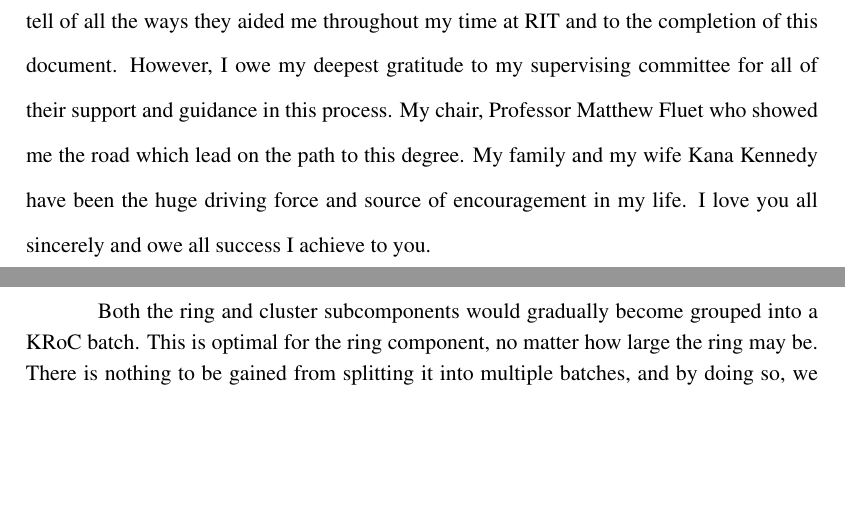
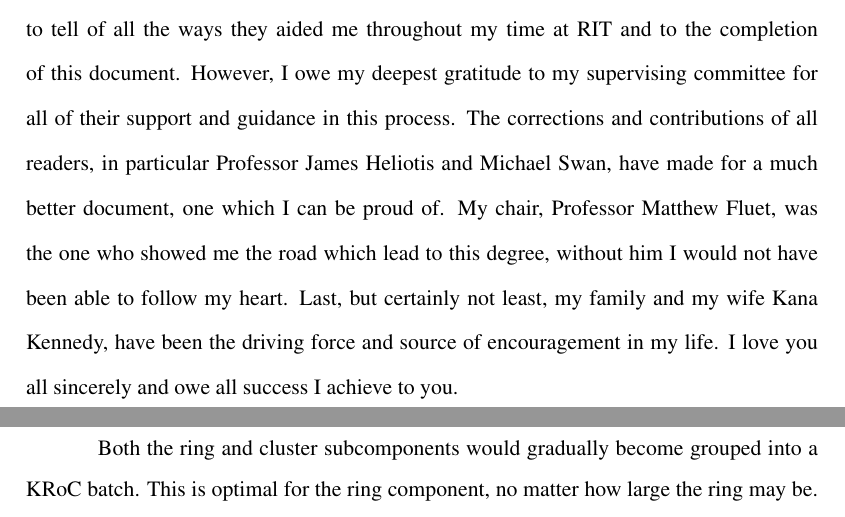
Before and after one commit to dstar4138/thesis_cooperativity, a LaTeX thesis (Thesis/thesis.tex): two parts of pages 3 and 20 of 64 before the commit and two parts of pages 3 and 24 of 75 after it, joined at a grey line, cut so that both start at the same text, the shorter picture padded with empty space. Compiled offline with pdfLaTeX.

Commit message:
Updated Ack, turned of debug, switched to 1.5 space. According to infoguides.rit.edu/thesis-services, the document cannot be single spaced. I believe at this point the document meets all style guide requirements.

```diff
--- a/Thesis/thesis.tex
+++ b/Thesis/thesis.tex
@@ -172,8 +172,8 @@
 % Some optional commands to change the document's defaults.      %
 %%%%%%%%%%%%%%%%%%%%%%%%%%%%%%%%%%%%%%%%%%%%%%%%%%%%%%%%%%%%%%%%%%%%%%
 %
-\singlespacing
-%\oneandonehalfspacing
+%\singlespacing
+\oneandonehalfspacing
 
 %\singlespacequote
 \oneandonehalfspacequote
@@ -305,10 +305,13 @@ I wish to thank the multitudes of people who helped me, but time would fail me
 to tell of all the ways they aided me throughout my time at RIT and to the
 completion of this document. However, I owe my deepest gratitude to my
 supervising committee for all of their support and guidance in this process.
-My chair, Professor Matthew Fluet who showed me the road which lead on the path
-to this degree. My family and my wife Kana Kennedy have been the huge driving
-force and source of encouragement in my life. I love you all sincerely and owe
-all success I achieve to you.
+The corrections and contributions of all readers, in particular Professor
+James Heliotis and Michael Swan, have made for a much better document, one which I can
+be proud of. My chair, Professor Matthew Fluet, was the one who showed me the
+road which lead to this degree, without him I would not have been able to follow
+my heart. Last, but certainly not least, my family and my wife Kana Kennedy,
+have been the driving force and source of encouragement in my life. I love you all
+sincerely and owe all success I achieve to you.
 \end{acknowledgments}
 
 
```
Also changed, not shown: Thesis/thesis.tex (2 more changed lines).
